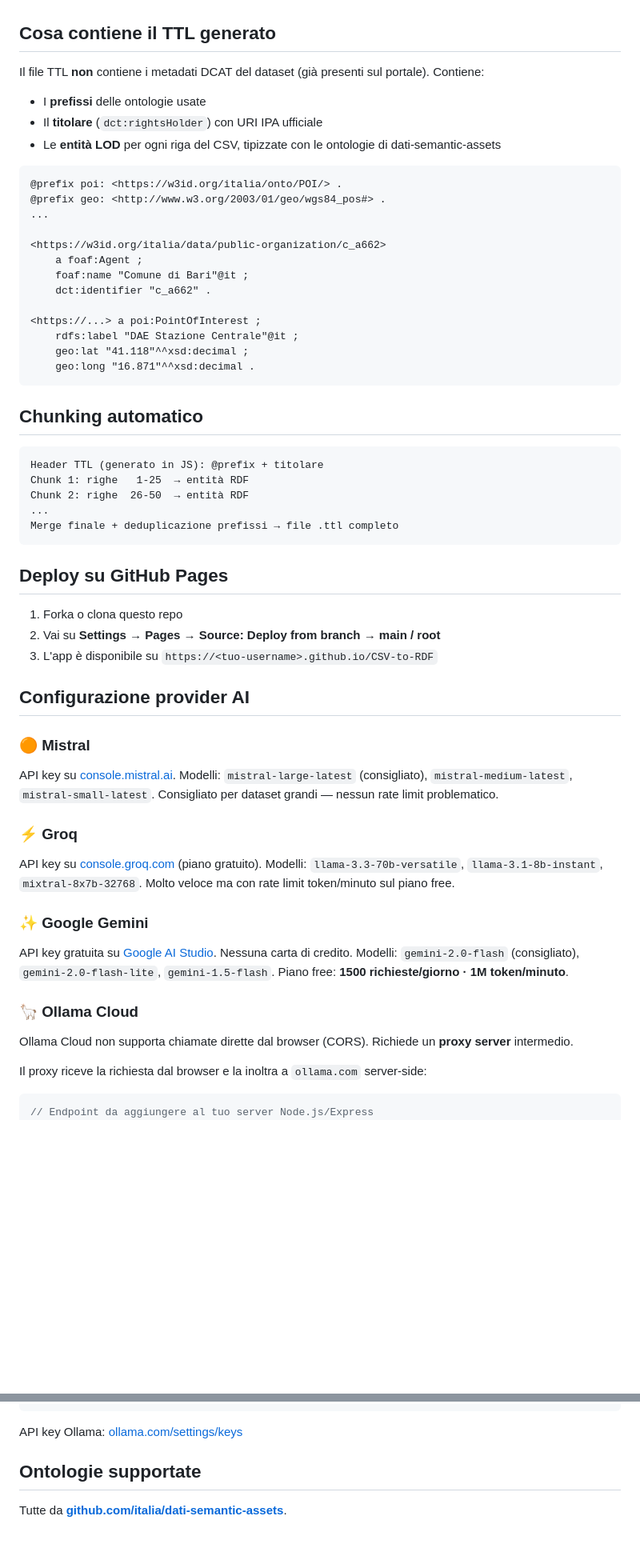
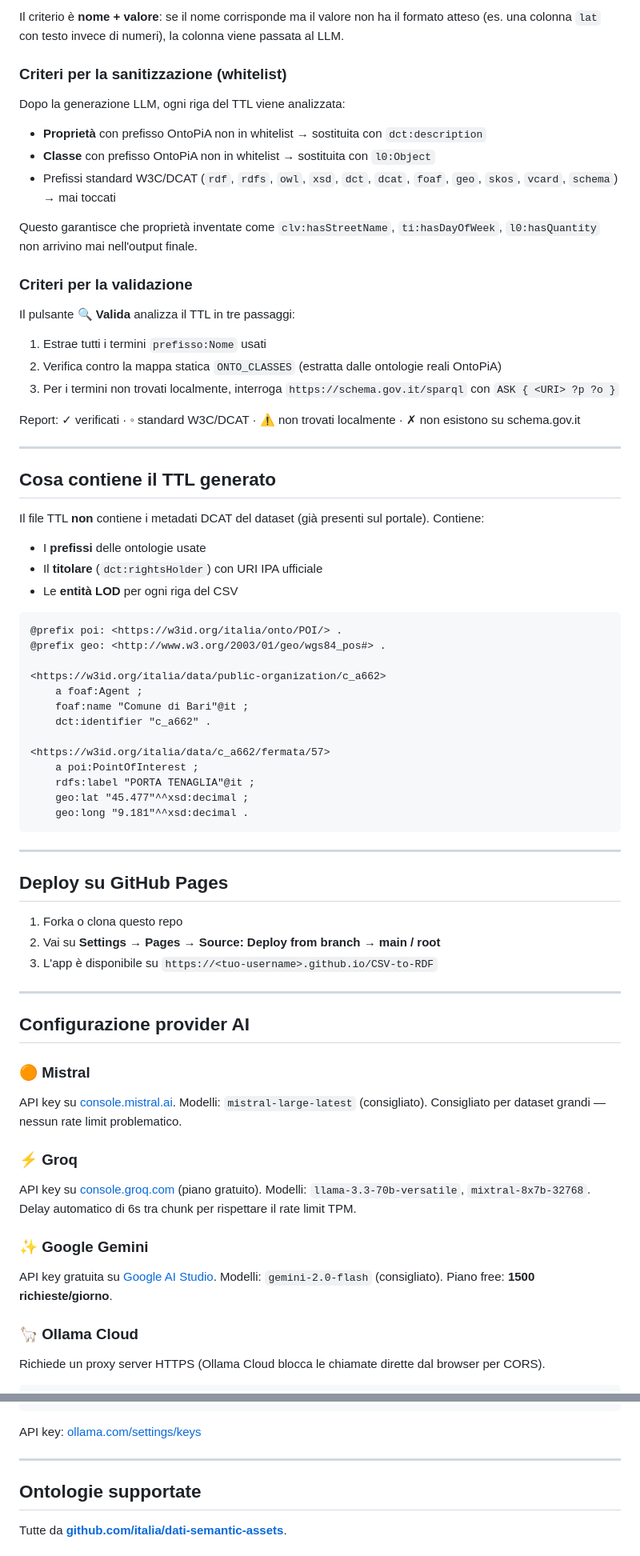
Before and after one commit to piersoft/CSV-to-RDF, a Markdown page: README.md, 2 parts joined by grey strips. Shown at 80% size. Rendered like a GitHub page; blank space fills up the shorter version.

````diff
--- a/README.md
+++ b/README.md
@@ -36,3 +78,26 @@ Mistral, Groq e Gemini funzionano **100% nel browser**, senza backend. Le API ke
+Il criterio è **nome + valore**: se il nome corrisponde ma il valore non ha il formato atteso (es. una colonna `lat` con testo invece di numeri), la colonna viene passata al LLM.
+
+### Criteri per la sanitizzazione (whitelist)
+
+Dopo la generazione LLM, ogni riga del TTL viene analizzata:
+
+- **Proprietà** con prefisso OntoPiA non in whitelist → sostituita con `dct:description`
+- **Classe** con prefisso OntoPiA non in whitelist → sostituita con `l0:Object`
+- Prefissi standard W3C/DCAT (`rdf`, `rdfs`, `owl`, `xsd`, `dct`, `dcat`, `foaf`, `geo`, `skos`, `vcard`, `schema`) → mai toccati
+
+Questo garantisce che proprietà inventate come `clv:hasStreetName`, `ti:hasDayOfWeek`, `l0:hasQuantity` non arrivino mai nell'output finale.
+
+### Criteri per la validazione
+
+Il pulsante **🔍 Valida** analizza il TTL in tre passaggi:
+
+1. Estrae tutti i termini `prefisso:Nome` usati
+2. Verifica contro la mappa statica `ONTO_CLASSES` (estratta dalle ontologie reali OntoPiA)
+3. Per i termini non trovati localmente, interroga `https://schema.gov.it/sparql` con `ASK { <URI> ?p ?o }`
+
+Report: ✓ verificati · ◦ standard W3C/DCAT · ⚠ non trovati localmente · ✗ non esistono su schema.gov.it
+
+---
 
 ## Cosa contiene il TTL generato
 
@@ -40,33 +105,25 @@ Il file TTL **non** contiene i metadati DCAT del dataset (già presenti sul port
 
 - I **prefissi** delle ontologie usate
 - Il **titolare** (`dct:rightsHolder`) con URI IPA ufficiale
-- Le **entità LOD** per ogni riga del CSV, tipizzate con le ontologie di dati-semantic-assets
+- Le **entità LOD** per ogni riga del CSV
 
 ```turtle
 @prefix poi: <https://w3id.org/italia/onto/POI/> .
 @prefix geo: <http://www.w3.org/2003/01/geo/wgs84_pos#> .
-...
 
 <https://w3id.org/italia/data/public-organization/c_a662>
     a foaf:Agent ;
     foaf:name "Comune di Bari"@it ;
     dct:identifier "c_a662" .
 
-<https://...> a poi:PointOfInterest ;
-    rdfs:label "DAE Stazione Centrale"@it ;
-    geo:lat "41.118"^^xsd:decimal ;
-    geo:long "16.871"^^xsd:decimal .
+<https://w3id.org/italia/data/c_a662/fermata/57>
+    a poi:PointOfInterest ;
+    rdfs:label "PORTA TENAGLIA"@it ;
+    geo:lat "45.477"^^xsd:decimal ;
+    geo:long "9.181"^^xsd:decimal .
 ```
 
-## Chunking automatico
-
-```
-Header TTL (generato in JS): @prefix + titolare
-Chunk 1: righe   1-25  → entità RDF
-Chunk 2: righe  26-50  → entità RDF
-...
-Merge finale + deduplicazione prefissi → file .ttl completo
-```
+---
 
 ## Deploy su GitHub Pages
 
@@ -74,30 +131,27 @@ Merge finale + deduplicazione prefissi → file .ttl completo
 2. Vai su **Settings → Pages → Source: Deploy from branch → main / root**
 3. L'app è disponibile su `https://<tuo-username>.github.io/CSV-to-RDF`
 
+---
+
 ## Configurazione provider AI
 
 ### 🟠 Mistral
-API key su [console.mistral.ai](https://console.mistral.ai).
-Modelli: `mistral-large-latest` (consigliato), `mistral-medium-latest`, `mistral-small-latest`.
+API key su [console.mistral.ai](https://console.mistral.ai). Modelli: `mistral-large-latest` (consigliato).
 Consigliato per dataset grandi — nessun rate limit problematico.
 
 ### ⚡ Groq
 API key su [console.groq.com](https://console.groq.com) (piano gratuito).
-Modelli: `llama-3.3-70b-versatile`, `llama-3.1-8b-instant`, `mixtral-8x7b-32768`.
-Molto veloce ma con rate limit token/minuto sul piano free.
+Modelli: `llama-3.3-70b-versatile`, `mixtral-8x7b-32768`.
+Delay automatico di 6s tra chunk per rispettare il rate limit TPM.
 
 ### ✨ Google Gemini
-API key gratuita su [Google AI Studio](https://aistudio.google.com/app/apikey). Nessuna carta di credito.
-Modelli: `gemini-2.0-flash` (consigliato), `gemini-2.0-flash-lite`, `gemini-1.5-flash`.
-Piano free: **1500 richieste/giorno · 1M token/minuto**.
+API key gratuita su [Google AI Studio](https://aistudio.google.com/app/apikey).
+Modelli: `gemini-2.0-flash` (consigliato). Piano free: **1500 richieste/giorno**.
 
 ### 🦙 Ollama Cloud
-Ollama Cloud non supporta chiamate dirette dal browser (CORS). Richiede un **proxy server** intermedio.
-
-Il proxy riceve la richiesta dal browser e la inoltra a `ollama.com` server-side:
+Richiede un proxy server HTTPS (Ollama Cloud blocca le chiamate dirette dal browser per CORS).
 
 ```javascript
-// Endpoint da aggiungere al tuo server Node.js/Express
 app.post("/api/ollama-proxy", async (req, res) => {
   const { model, messages, options, ollama_api_key } = req.body;
   const r = await fetch("https://ollama.com/api/chat", {
@@ -109,7 +163,9 @@ app.post("/api/ollama-proxy", async (req, res) => {
 });
 ```
 
-API key Ollama: [ollama.com/settings/keys](https://ollama.com/settings/keys)
+API key: [ollama.com/settings/keys](https://ollama.com/settings/keys)
+
+---
 
 ## Ontologie supportate
 
````
Also changed, not shown: other parts of README.md (+55 -12 lines).
